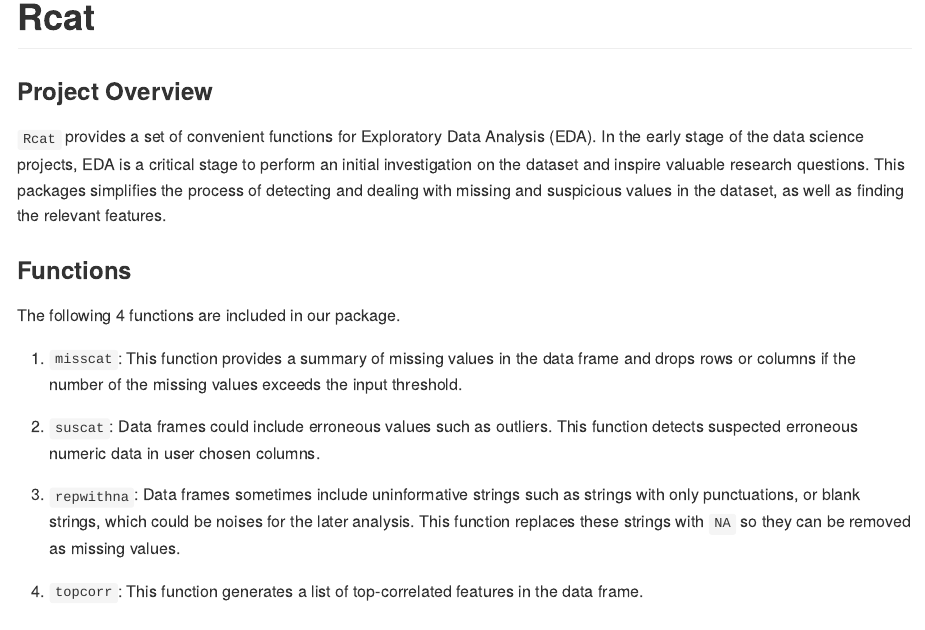
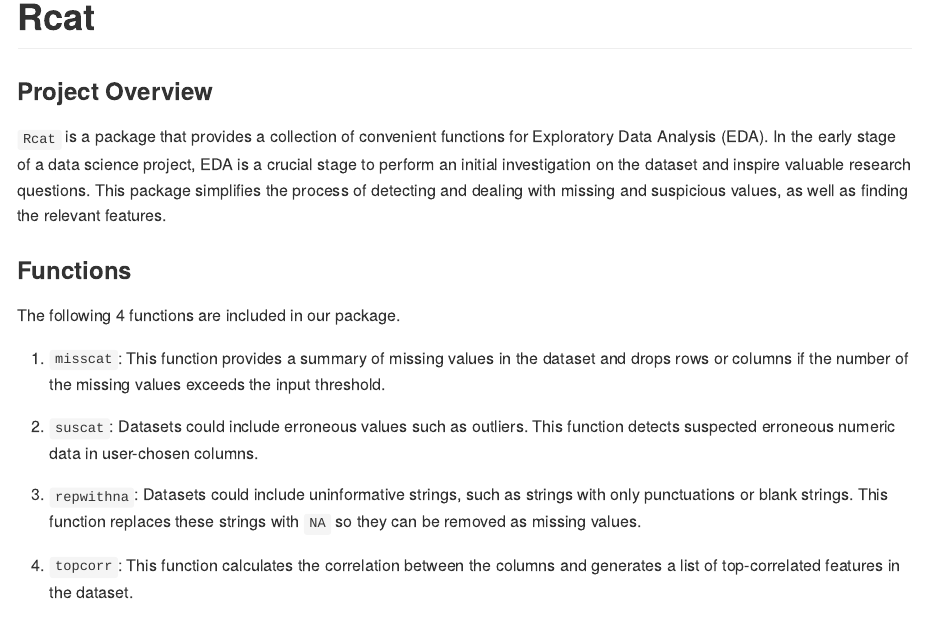
Before and after one commit to UBC-MDS/Rcat, an R Markdown document (README.Rmd): the page in a window 1100 px wide, from its top. The pictures show the output file README.md that the author committed with the source, drawn offline in the style of GitHub.

Commit message:
Small modification on summary and function description

```diff
--- a/README.Rmd
+++ b/README.Rmd
@@ -19,18 +19,18 @@ knitr::opts_chunk$set(
 <!-- badges: end -->
 
 ### Project Overview
-`Rcat` provides a set of convenient functions for Exploratory Data Analysis (EDA). In the early stage of the data science projects, EDA is a critical stage to perform an initial investigation on the dataset and inspire valuable research questions. This packages simplifies the process of detecting and dealing with missing and suspicious values in the dataset, as well as finding the relevant features.
+`Rcat` is a package that provides a collection of convenient functions for Exploratory Data Analysis (EDA). In the early stage of a data science project, EDA is a crucial stage to perform an initial investigation on the dataset and inspire valuable research questions. This package simplifies the process of detecting and dealing with missing and suspicious values, as well as finding the relevant features.
 
 ### Functions
 The following 4 functions are included in our package.
 
-1. `misscat`: This function provides a summary of missing values in the data frame and drops rows or columns if the number of the missing values exceeds the input threshold.
+1. `misscat`: This function provides a summary of missing values in the dataset and drops rows or columns if the number of the missing values exceeds the input threshold.
 
-2. `suscat`: Data frames could include erroneous values such as outliers. This function detects suspected erroneous numeric data in user chosen columns.
+2. `suscat`: Datasets could include erroneous values such as outliers. This function detects suspected erroneous numeric data in user-chosen columns.
 
-3. `repwithna`: Data frames sometimes include uninformative strings such as strings with only punctuations, or blank strings, which could be noises for the later analysis. This function replaces these strings with `NA` so they can be removed as missing values.
+3. `repwithna`: Datasets could include uninformative strings, such as strings with only punctuations or blank strings. This function replaces these strings with `NA` so they can be removed as missing values.
 
-4. `topcorr`: This function generates a list of top-correlated features in the data frame.
+4. `topcorr`: This function calculates the correlation between the columns and generates a list of top-correlated features in the dataset.
 
 ### How `Rcat` fit in the R ecosystem
 There are several existing packages in R that implement similar functionality.
```
Also changed, not shown: README.md.
